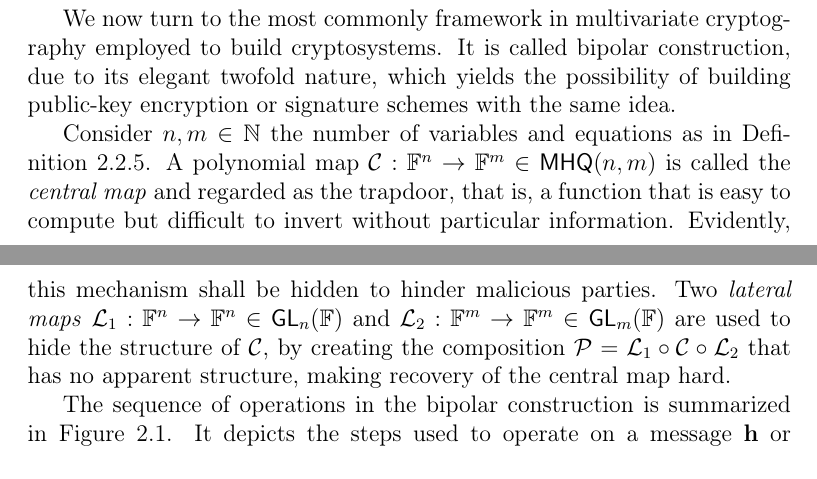
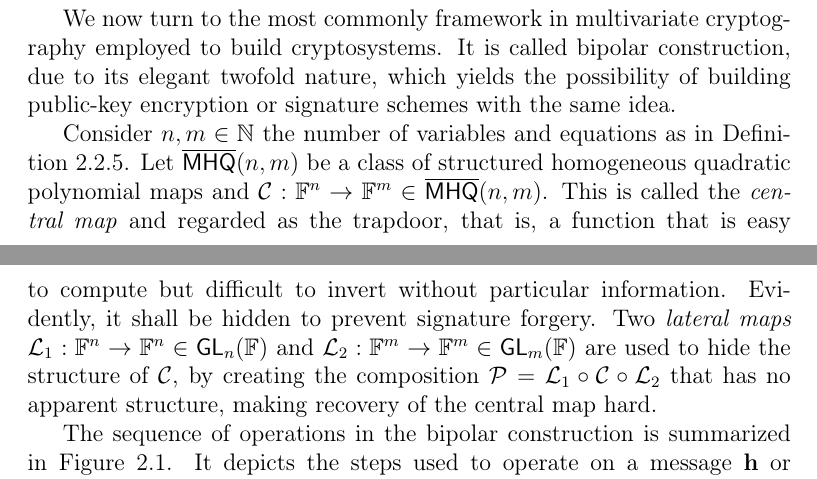
Before and after one commit to zambonin/msc, a LaTeX thesis (main.tex): two parts of pages 18 and 19 of 46, joined at a grey line, cut so that both start at the same text. Compiled offline with pdfLaTeX.

Commit message:
overleaf_to_git: update main.tex from r6938 to r6950

```diff
--- a/main.tex
+++ b/main.tex
@@ -402,7 +402,7 @@ While the matrix representation of $\mathcal{P}$ itself is highly dependant on a
 
 We now turn to the most commonly framework in multivariate cryptography employed to build cryptosystems. It is called bipolar construction, due to its elegant twofold nature, which yields the possibility of building public-key encryption or signature schemes with the same idea.
 
-Consider $n, m \in \mathbb{N}$ the number of variables and equations as in Definition~\ref{def:quadsys}. A polynomial map $\mathcal{C} : \mathbb{F}^{n} \to \mathbb{F}^{m} \in \mathsf{MHQ}(n, m)$ is called the \emph{central map} and regarded as the trapdoor, that is, a function that is easy to compute but difficult to invert without particular information. Evidently, this mechanism shall be hidden to hinder malicious parties. Two \emph{lateral maps} $\mathcal{L}_{1} : \mathbb{F}^{n} \to \mathbb{F}^{n} \in \mathsf{GL}_{n}(\mathbb{F})$ and $\mathcal{L}_{2} : \mathbb{F}^{m} \to \mathbb{F}^{m} \in \mathsf{GL}_{m}(\mathbb{F})$ are used to hide the structure of $\mathcal{C}$, by creating the composition $\mathcal{P} = \mathcal{L}_{1} \circ \mathcal{C} \circ \mathcal{L}_{2}$ that has no apparent structure, making recovery of the central map hard.
+Consider $n, m \in \mathbb{N}$ the number of variables and equations as in Definition~\ref{def:quadsys}. Let $\overline{\mathsf{MHQ}}(n, m)$ be a class of structured homogeneous quadratic polynomial maps and $\mathcal{C} : \mathbb{F}^{n} \to \mathbb{F}^{m} \in \overline{\mathsf{MHQ}}(n, m)$. This is called the \emph{central map} and regarded as the trapdoor, that is, a function that is easy to compute but difficult to invert without particular information. Evidently, it shall be hidden to prevent signature forgery. Two \emph{lateral maps} $\mathcal{L}_{1} : \mathbb{F}^{n} \to \mathbb{F}^{n} \in \mathsf{GL}_{n}(\mathbb{F})$ and $\mathcal{L}_{2} : \mathbb{F}^{m} \to \mathbb{F}^{m} \in \mathsf{GL}_{m}(\mathbb{F})$ are used to hide the structure of $\mathcal{C}$, by creating the composition $\mathcal{P} = \mathcal{L}_{1} \circ \mathcal{C} \circ \mathcal{L}_{2}$ that has no apparent structure, making recovery of the central map hard.
 
 The sequence of operations in the bipolar construction is summarized in Figure~\ref{fig:bipolar}. It depicts the steps used to operate on a message $\mathbf{h}$ or ciphertext $\mathbf{z}$. We remark that the symbol $\mathcal{C}'$ is an abuse of language that means precisely the act of obtaining the preimage $\mathbf{y} = \mathcal{C}(\mathbf{x})$. Since usually $m \neq n$, by definition the central map cannot be invertible, and thus using the symbol $\mathcal{C}^{-1}$ could be misleading.
 
```
